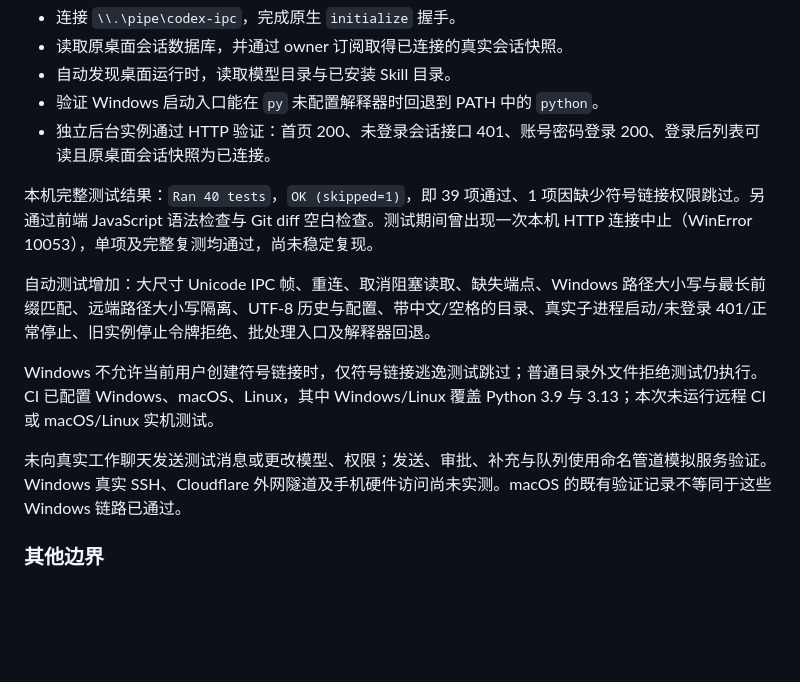
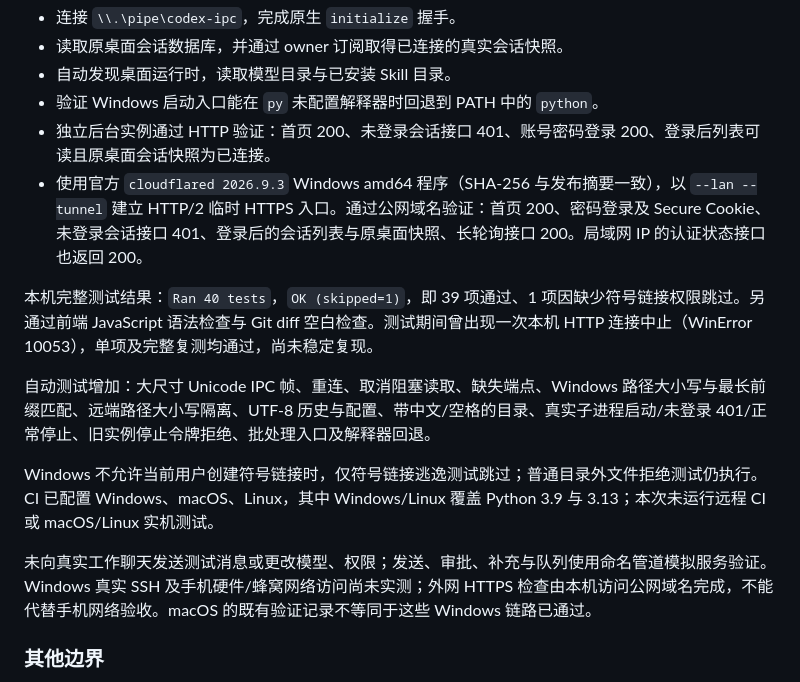
Before and after one commit to 702165405/codex-mobile-bridge, a Markdown page: VERIFICATION.md, the part around the change. Rendered like a GitHub page; blank space fills up the shorter version.

Commit message:
docs: verify Windows public HTTPS access

```diff
--- a/VERIFICATION.md
+++ b/VERIFICATION.md
@@ -67,6 +67,7 @@ python3 -B -m unittest discover -s tests -v
 - 自动发现桌面运行时，读取模型目录与已安装 Skill 目录。
 - 验证 Windows 启动入口能在 `py` 未配置解释器时回退到 PATH 中的 `python`。
 - 独立后台实例通过 HTTP 验证：首页 200、未登录会话接口 401、账号密码登录 200、登录后列表可读且原桌面会话快照为已连接。
+- 使用官方 `cloudflared 2026.9.3` Windows amd64 程序（SHA-256 与发布摘要一致），以 `--lan --tunnel` 建立 HTTP/2 临时 HTTPS 入口。通过公网域名验证：首页 200、密码登录及 Secure Cookie、未登录会话接口 401、登录后的会话列表与原桌面快照、长轮询接口 200。局域网 IP 的认证状态接口也返回 200。
 
 本机完整测试结果：`Ran 40 tests`，`OK (skipped=1)`，即 39 项通过、1 项因缺少符号链接权限跳过。另通过前端 JavaScript 语法检查与 Git diff 空白检查。测试期间曾出现一次本机 HTTP 连接中止（WinError 10053），单项及完整复测均通过，尚未稳定复现。
 
@@ -74,7 +75,7 @@ python3 -B -m unittest discover -s tests -v
 
 Windows 不允许当前用户创建符号链接时，仅符号链接逃逸测试跳过；普通目录外文件拒绝测试仍执行。CI 已配置 Windows、macOS、Linux，其中 Windows/Linux 覆盖 Python 3.9 与 3.13；本次未运行远程 CI 或 macOS/Linux 实机测试。
 
-未向真实工作聊天发送测试消息或更改模型、权限；发送、审批、补充与队列使用命名管道模拟服务验证。Windows 真实 SSH、Cloudflare 外网隧道及手机硬件访问尚未实测。macOS 的既有验证记录不等同于这些 Windows 链路已通过。
+未向真实工作聊天发送测试消息或更改模型、权限；发送、审批、补充与队列使用命名管道模拟服务验证。Windows 真实 SSH 及手机硬件/蜂窝网络访问尚未实测；外网 HTTPS 检查由本机访问公网域名完成，不能代替手机网络验收。macOS 的既有验证记录不等同于这些 Windows 链路已通过。
 
 ### 其他边界
 
```
